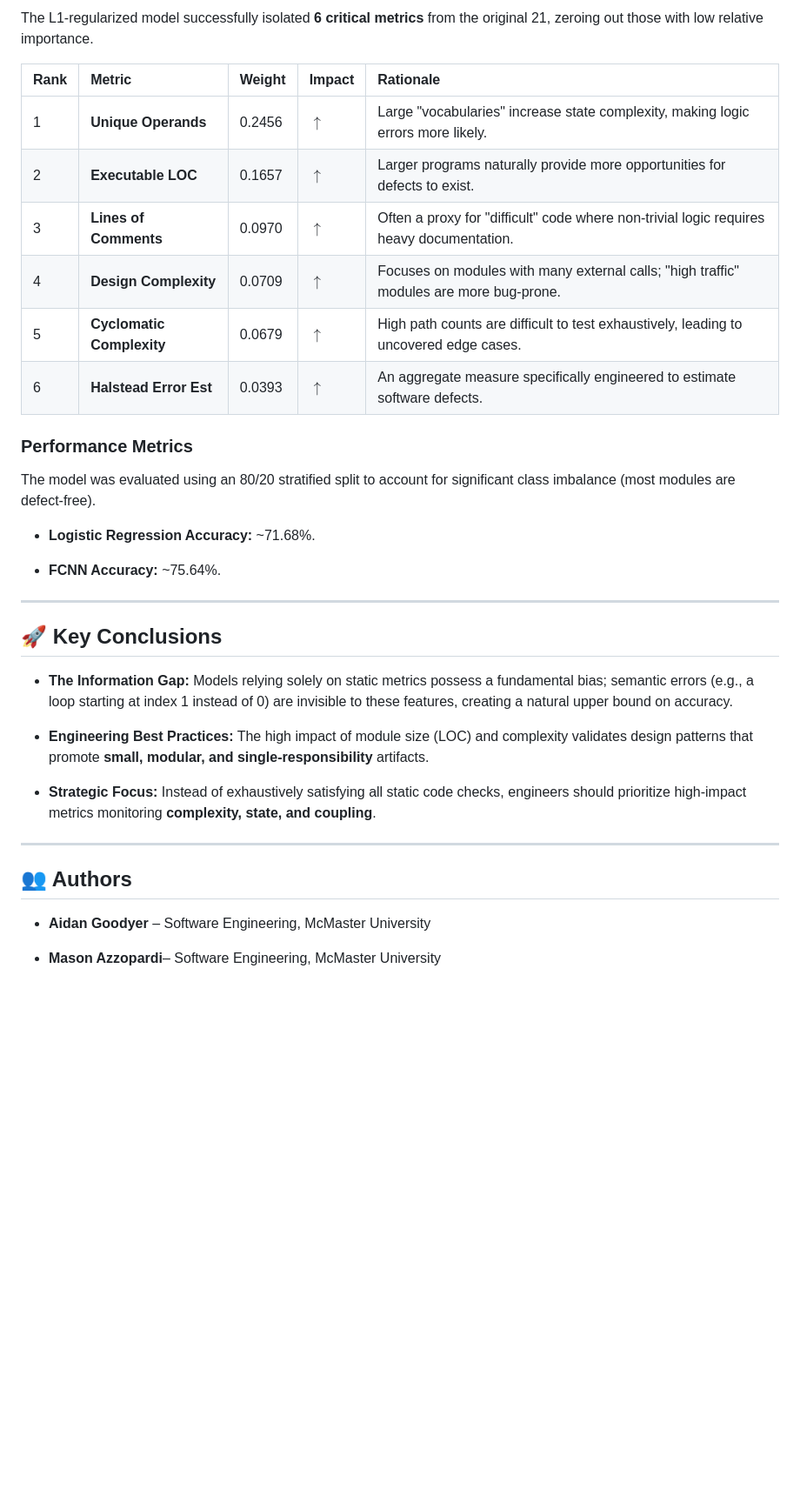
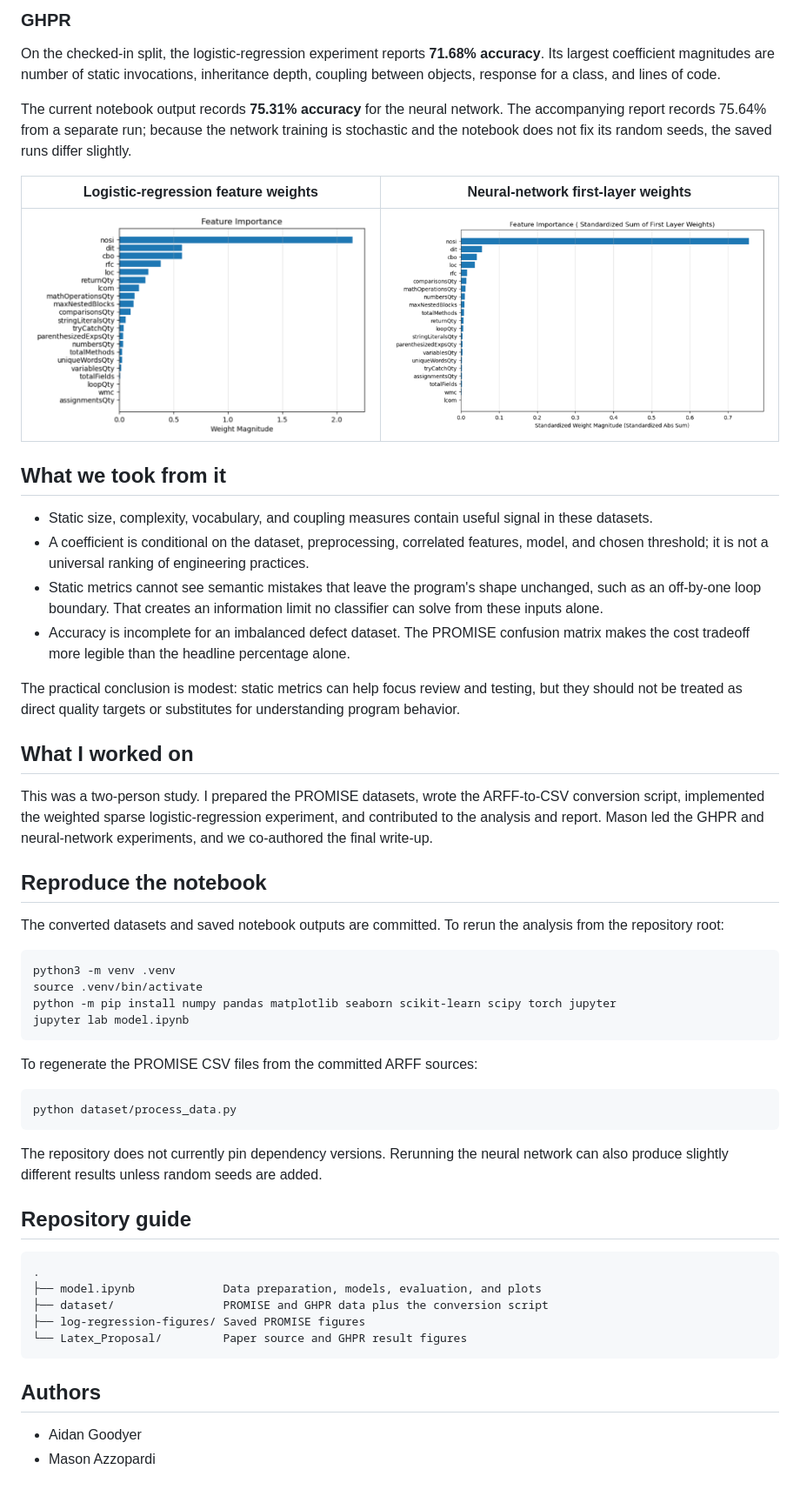
Before and after one commit to agoodyer/software-defect-prediction, a Markdown page: README.md, the part around one of its changes. Shown at 87% size. Rendered like a GitHub page; blank space fills up the shorter version.

Commit message:
Clarify defect prediction methods and results

````diff
--- a/README.md
+++ b/README.md
@@ -31,45 +46,57 @@ The core implementation utilizes a **Logistic Regression model** trained via gra
 
-The L1-regularized model successfully isolated **6 critical metrics** from the original 21, zeroing out those with low relative importance.
+### GHPR
 
-| Rank | Metric | Weight | Impact | Rationale |
-| :--- | :--- | :--- | :--- | :--- |
-| 1 | **Unique Operands** | 0.2456 | $\uparrow$ | Large "vocabularies" increase state complexity, making logic errors more likely. |
-| 2 | **Executable LOC** | 0.1657 | $\uparrow$ | Larger programs naturally provide more opportunities for defects to exist. |
-| 3 | **Lines of Comments** | 0.0970 | $\uparrow$ | Often a proxy for "difficult" code where non-trivial logic requires heavy documentation. |
-| 4 | **Design Complexity** | 0.0709 | $\uparrow$ | Focuses on modules with many external calls; "high traffic" modules are more bug-prone. |
-| 5 | **Cyclomatic Complexity** | 0.0679 | $\uparrow$ | High path counts are difficult to test exhaustively, leading to uncovered edge cases. |
-| 6 | **Halstead Error Est** | 0.0393 | $\uparrow$ | An aggregate measure specifically engineered to estimate software defects. |
+On the checked-in split, the logistic-regression experiment reports **71.68% accuracy**. Its largest coefficient magnitudes are number of static invocations, inheritance depth, coupling between objects, response for a class, and lines of code.
 
-### Performance Metrics
+The current notebook output records **75.31% accuracy** for the neural network. The accompanying report records 75.64% from a separate run; because the network training is stochastic and the notebook does not fix its random seeds, the saved runs differ slightly.
 
-The model was evaluated using an 80/20 stratified split to account for significant class imbalance (most modules are defect-free).
+| Logistic-regression feature weights | Neural-network first-layer weights |
+| --- | --- |
+| ![GHPR logistic-regression feature weights](Latex_Proposal/LR%20GHRP%20Feature%20Importance.png) | ![GHPR neural-network feature weights](Latex_Proposal/FCNN%20Feature%20Importance.png) |
 
-*  **Logistic Regression Accuracy:** ~71.68%.
+## What we took from it
 
+- Static size, complexity, vocabulary, and coupling measures contain useful signal in these datasets.
+- A coefficient is conditional on the dataset, preprocessing, correlated features, model, and chosen threshold; it is not a universal ranking of engineering practices.
+- Static metrics cannot see semantic mistakes that leave the program's shape unchanged, such as an off-by-one loop boundary. That creates an information limit no classifier can solve from these inputs alone.
+- Accuracy is incomplete for an imbalanced defect dataset. The PROMISE confusion matrix makes the cost tradeoff more legible than the headline percentage alone.
 
-*  **FCNN Accuracy:** ~75.64%.
+The practical conclusion is modest: static metrics can help focus review and testing, but they should not be treated as direct quality targets or substitutes for understanding program behavior.
 
+## What I worked on
 
+This was a two-person study. I prepared the PROMISE datasets, wrote the ARFF-to-CSV conversion script, implemented the weighted sparse logistic-regression experiment, and contributed to the analysis and report. Mason led the GHPR and neural-network experiments, and we co-authored the final write-up.
 
----
+## Reproduce the notebook
 
-## 🚀 Key Conclusions
+The converted datasets and saved notebook outputs are committed. To rerun the analysis from the repository root:
 
-*  **The Information Gap:** Models relying solely on static metrics possess a fundamental bias; semantic errors (e.g., a loop starting at index 1 instead of 0) are invisible to these features, creating a natural upper bound on accuracy.
+```bash
+python3 -m venv .venv
+source .venv/bin/activate
+python -m pip install numpy pandas matplotlib seaborn scikit-learn scipy torch jupyter
+jupyter lab model.ipynb
+```
 
+To regenerate the PROMISE CSV files from the committed ARFF sources:
 
-*  **Engineering Best Practices:** The high impact of module size (LOC) and complexity validates design patterns that promote **small, modular, and single-responsibility** artifacts.
+```bash
+python dataset/process_data.py
+```
 
+The repository does not currently pin dependency versions. Rerunning the neural network can also produce slightly different results unless random seeds are added.
 
-*  **Strategic Focus:** Instead of exhaustively satisfying all static code checks, engineers should prioritize high-impact metrics monitoring **complexity, state, and coupling**.
+## Repository guide
 
+```text
+.
+├── model.ipynb             Data preparation, models, evaluation, and plots
+├── dataset/                PROMISE and GHPR data plus the conversion script
+├── log-regression-figures/ Saved PROMISE figures
+└── Latex_Proposal/         Paper source and GHPR result figures
+```
 
+## Authors
 
----
-
-## 👥 Authors
-
-*  **Aidan Goodyer** – Software Engineering, McMaster University
-
-
-*  **Mason Azzopardi**– Software Engineering, McMaster University
+- Aidan Goodyer
+- Mason Azzopardi
````
Also changed, not shown: other parts of README.md (+28 -13 lines).
